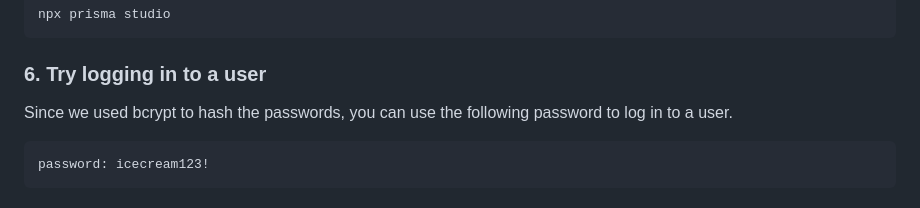
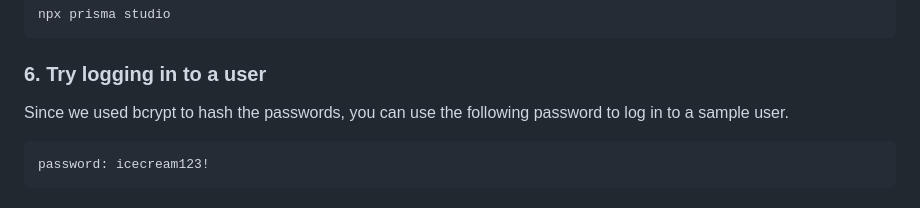
Before and after one commit to michaeleii/oop-term-project, a Markdown page: README.md, the part around the change. Rendered like a GitHub page.

````diff
--- a/README.md
+++ b/README.md
@@ -40,7 +40,7 @@ npx prisma studio
 
 ### 6. Try logging in to a user
 
-Since we used bcrypt to hash the passwords, you can use the following password to log in to a user.
+Since we used bcrypt to hash the passwords, you can use the following password to log in to a sample user.
 
 ```text
 password: icecream123!
````
